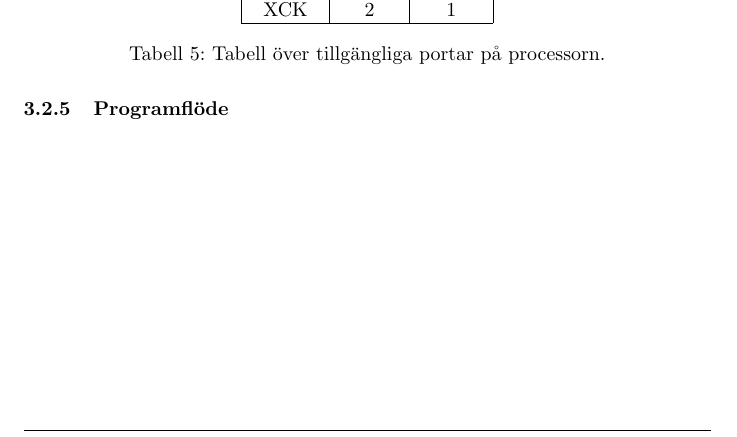
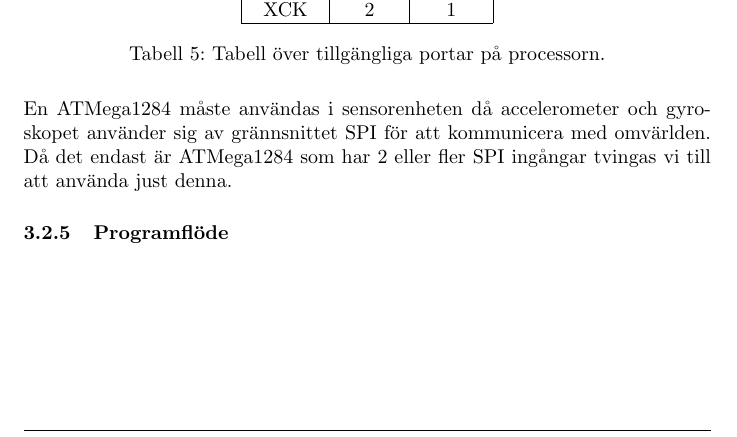
Before and after one commit to SebastianCallh/kartoffel-tsea29, a LaTeX document (docs/src/designspec.tex): part of page 14 of 27, cut so that both start at the same text. Compiled offline with pdfLaTeX.

Commit message:
Sensorenhet partially done, just diagrams left

```diff
--- a/docs/src/designspec.tex
+++ b/docs/src/designspec.tex
@@ -398,6 +398,8 @@ En accelerometer och gyroskop kommer att sitta på roboten för att kunna sköta
   \caption{Tabell över tillgängliga portar på processorn.}
 \end{table}
 
+En ATMega1284 måste användas i sensorenheten då accelerometer och gyroskopet använder sig av grännsnittet SPI för att kommunicera med omvärlden. Då det endast är ATMega1284 som har 2 eller fler SPI ingångar tvingas vi till att använda just denna.
+
 \subsubsection{Programflöde}
 
 \clearpage
```
